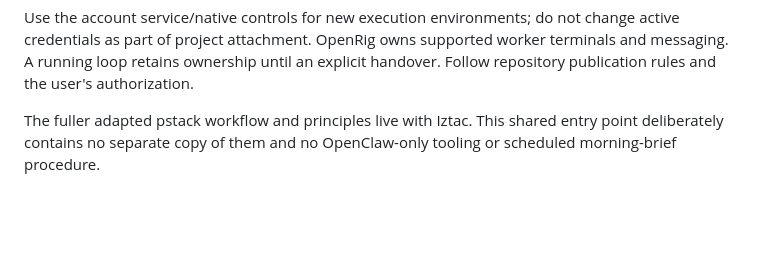
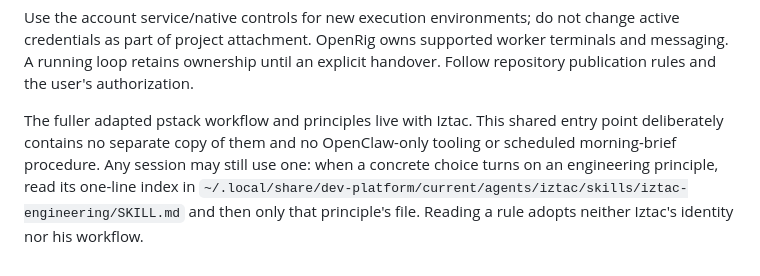
Before and after one commit to raulduk3/raspy-dev, a Markdown page: skills/development-workspace/SKILL.md, the part around the change. GitHub-like rendering; blank space fills up the shorter version.

```diff
--- a/skills/development-workspace/SKILL.md
+++ b/skills/development-workspace/SKILL.md
@@ -46,4 +46,8 @@ handover. Follow repository publication rules and the user's authorization.
 
 The fuller adapted pstack workflow and principles live with Iztac. This shared
 entry point deliberately contains no separate copy of them and no OpenClaw-only
-tooling or scheduled morning-brief procedure.
+tooling or scheduled morning-brief procedure. Any session may still use one:
+when a concrete choice turns on an engineering principle, read its one-line index
+in `~/.local/share/dev-platform/current/agents/iztac/skills/iztac-engineering/SKILL.md`
+and then only that principle's file. Reading a rule adopts neither Iztac's
+identity nor his workflow.
```
Also changed, not shown: docs/how-it-connects.md (+17 -5 lines), 1 other file.
